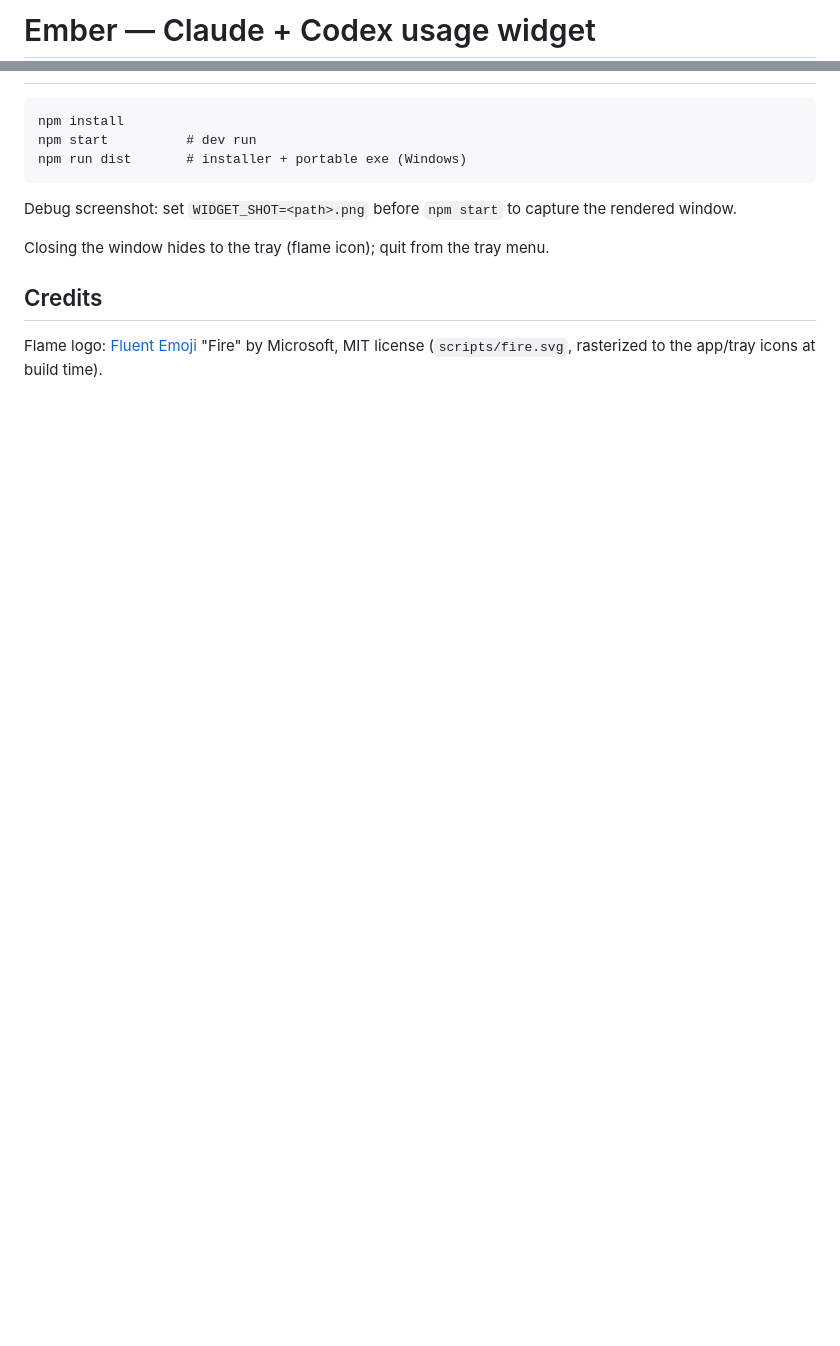
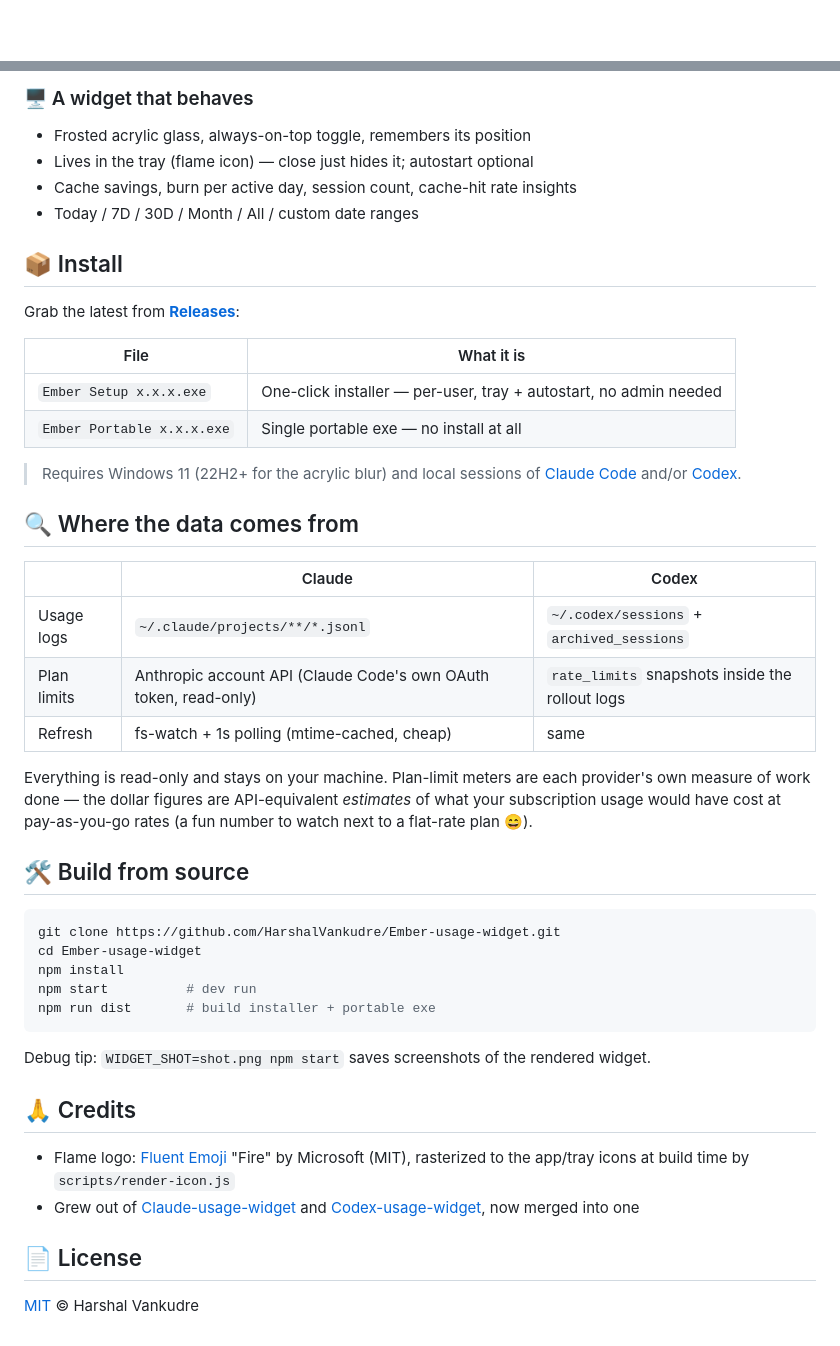
Before and after one commit to HarshalVankudre/Ember-usage-widget, a Markdown page: README.md, 2 parts joined by grey strips. Drawn GitHub-style; blank space fills up the shorter version.

````diff
--- a/README.md
+++ b/README.md
@@ -1,2 +1,2 @@
-# Ember — Claude + Codex usage widget
+<div align="center">
 
@@ -27,14 +56,48 @@ Each usage bucket is priced with **its own provider's billing rules** before any
 
-```
+### 🖥️ A widget that behaves
+- Frosted acrylic glass, always-on-top toggle, remembers its position
+- Lives in the tray (flame icon) — close just hides it; autostart optional
+- Cache savings, burn per active day, session count, cache-hit rate insights
+- Today / 7D / 30D / Month / All / custom date ranges
+
+## 📦 Install
+
+Grab the latest from **[Releases](https://github.com/HarshalVankudre/Ember-usage-widget/releases/latest)**:
+
+| File | What it is |
+|---|---|
+| `Ember Setup x.x.x.exe` | One-click installer — per-user, tray + autostart, no admin needed |
+| `Ember Portable x.x.x.exe` | Single portable exe — no install at all |
+
+> Requires Windows 11 (22H2+ for the acrylic blur) and local sessions of [Claude Code](https://claude.com/claude-code) and/or [Codex](https://openai.com/codex/).
+
+## 🔍 Where the data comes from
+
+| | Claude | Codex |
+|---|---|---|
+| Usage logs | `~/.claude/projects/**/*.jsonl` | `~/.codex/sessions` + `archived_sessions` |
+| Plan limits | Anthropic account API (Claude Code's own OAuth token, read-only) | `rate_limits` snapshots inside the rollout logs |
+| Refresh | fs-watch + 1s polling (mtime-cached, cheap) | same |
+
+Everything is read-only and stays on your machine. Plan-limit meters are each provider's own measure of work done — the dollar figures are API-equivalent *estimates* of what your subscription usage would have cost at pay-as-you-go rates (a fun number to watch next to a flat-rate plan 😄).
+
+## 🛠️ Build from source
+
+```bash
+git clone https://github.com/HarshalVankudre/Ember-usage-widget.git
+cd Ember-usage-widget
 npm install
 npm start          # dev run
-npm run dist       # installer + portable exe (Windows)
+npm run dist       # build installer + portable exe
 ```
 
-Debug screenshot: set `WIDGET_SHOT=<path>.png` before `npm start` to capture the rendered window.
+Debug tip: `WIDGET_SHOT=shot.png npm start` saves screenshots of the rendered widget.
 
-Closing the window hides to the tray (flame icon); quit from the tray menu.
+## 🙏 Credits
 
-## Credits
+- Flame logo: [Fluent Emoji](https://github.com/microsoft/fluentui-emoji) "Fire" by Microsoft (MIT), rasterized to the app/tray icons at build time by `scripts/render-icon.js`
+- Grew out of [Claude-usage-widget](https://github.com/HarshalVankudre/Claude-usage-widget) and [Codex-usage-widget](https://github.com/HarshalVankudre/Codex-usage-widget), now merged into one
 
-Flame logo: [Fluent Emoji](https://github.com/microsoft/fluentui-emoji) "Fire" by Microsoft, MIT license (`scripts/fire.svg`, rasterized to the app/tray icons at build time).
+## 📄 License
+
+[MIT](LICENSE) © Harshal Vankudre
````
Also changed, not shown: other parts of README.md (+44 -15 lines), docs/ember.png (added).
